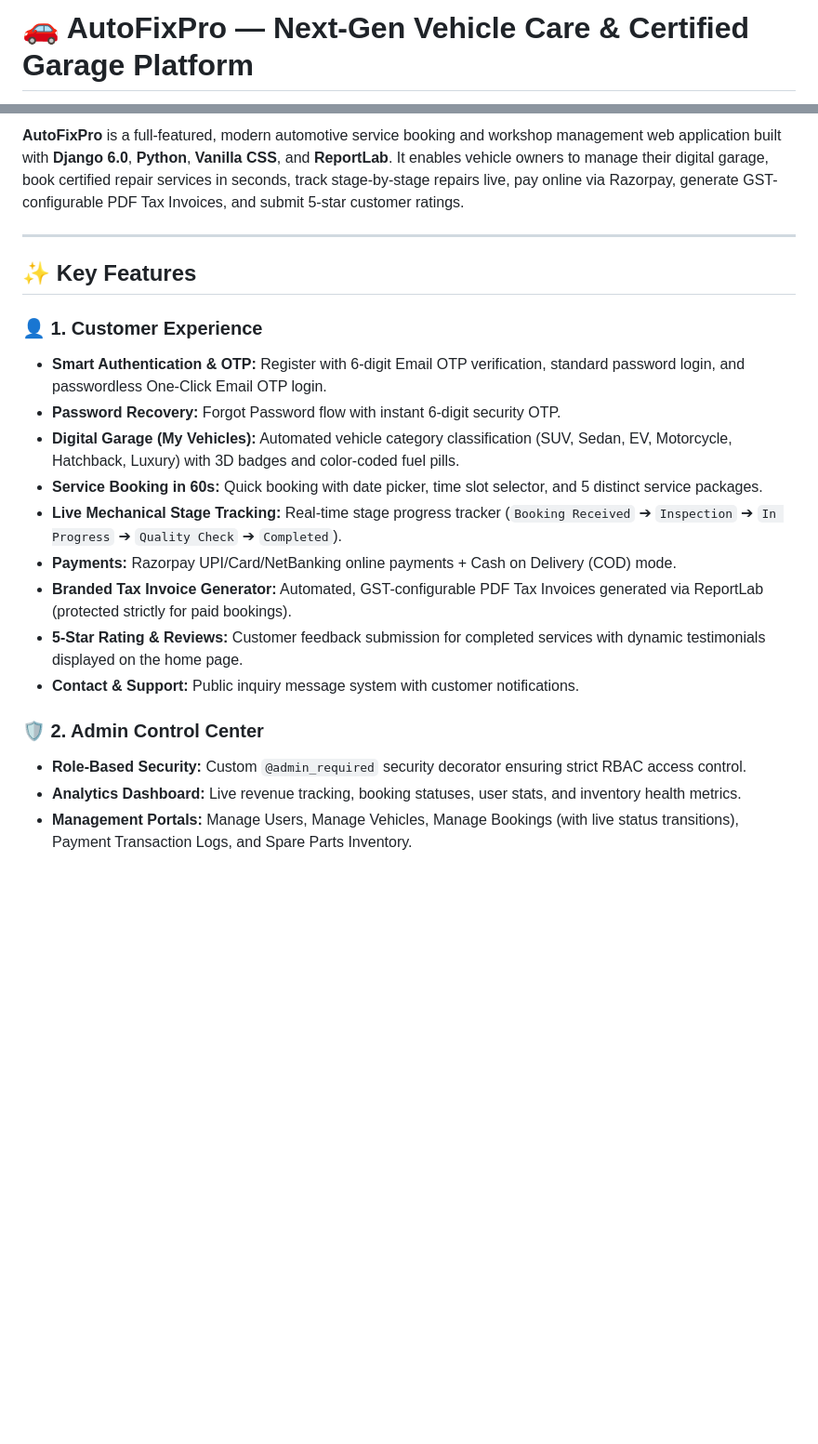
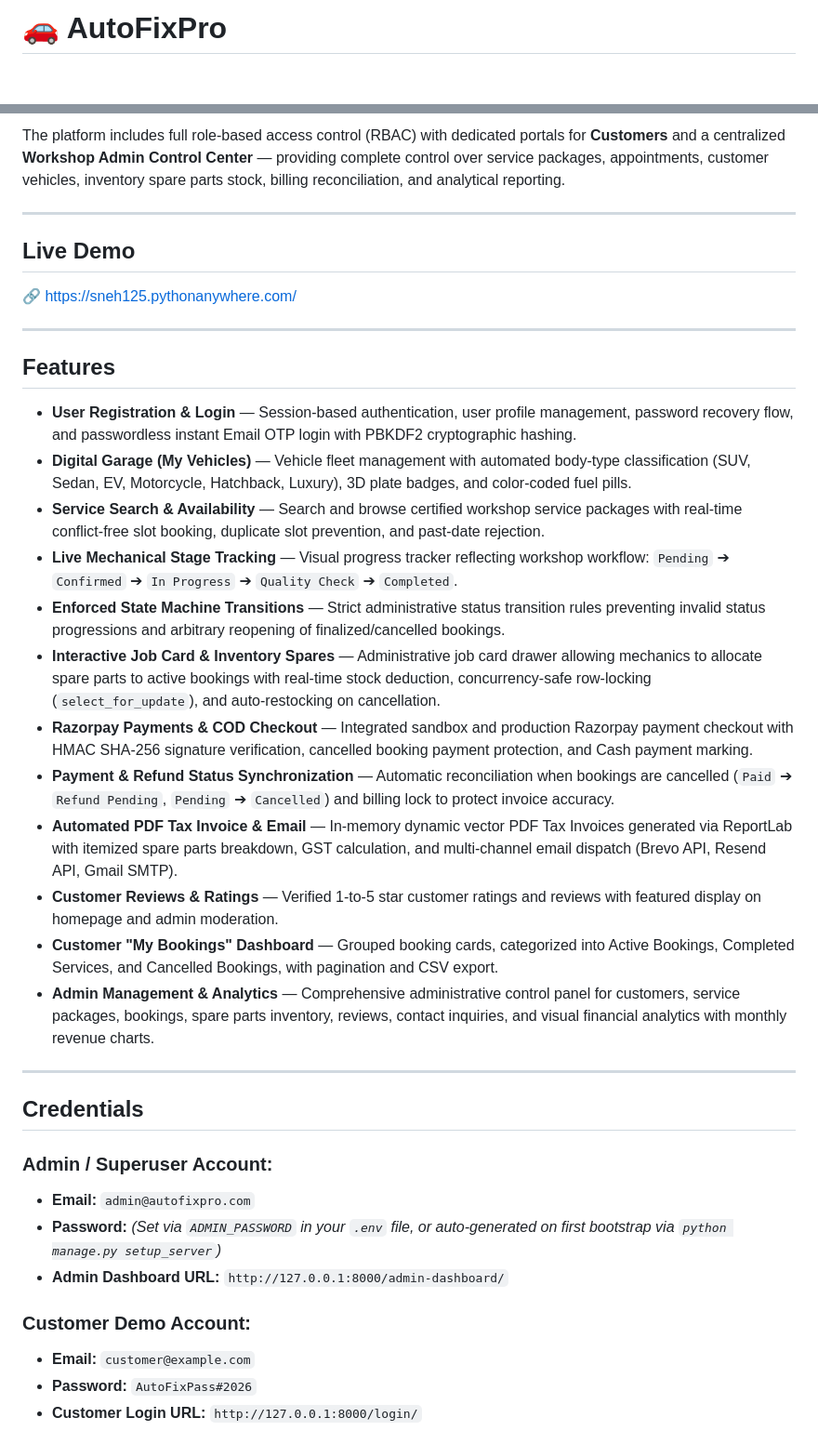
Before and after one commit to sneh125/AutoFixPro, a Markdown page: README.md, 2 parts joined by grey strips. Shown at 93% size. Rendered like a GitHub page; blank space fills up the shorter version.

```diff
--- a/README.md
+++ b/README.md
@@ -1,2 +1,2 @@
-# 🚗 AutoFixPro — Next-Gen Vehicle Care & Certified Garage Platform
+# 🚗 AutoFixPro
 
@@ -4,22 +5,38 @@
 
-**AutoFixPro** is a full-featured, modern automotive service booking and workshop management web application built with **Django 6.0**, **Python**, **Vanilla CSS**, and **ReportLab**. It enables vehicle owners to manage their digital garage, book certified repair services in seconds, track stage-by-stage repairs live, pay online via Razorpay, generate GST-configurable PDF Tax Invoices, and submit 5-star customer ratings.
+The platform includes full role-based access control (RBAC) with dedicated portals for **Customers** and a centralized **Workshop Admin Control Center** — providing complete control over service packages, appointments, customer vehicles, inventory spare parts stock, billing reconciliation, and analytical reporting.
 
 ---
 
-## ✨ Key Features
+## Live Demo
+🔗 [https://sneh125.pythonanywhere.com/](https://sneh125.pythonanywhere.com/)
 
-### 👤 1. Customer Experience
-- **Smart Authentication & OTP:** Register with 6-digit Email OTP verification, standard password login, and passwordless One-Click Email OTP login.
-- **Password Recovery:** Forgot Password flow with instant 6-digit security OTP.
-- **Digital Garage (My Vehicles):** Automated vehicle category classification (SUV, Sedan, EV, Motorcycle, Hatchback, Luxury) with 3D badges and color-coded fuel pills.
-- **Service Booking in 60s:** Quick booking with date picker, time slot selector, and 5 distinct service packages.
-- **Live Mechanical Stage Tracking:** Real-time stage progress tracker (`Booking Received` ➔ `Inspection` ➔ `In Progress` ➔ `Quality Check` ➔ `Completed`).
-- **Payments:** Razorpay UPI/Card/NetBanking online payments + Cash on Delivery (COD) mode.
-- **Branded Tax Invoice Generator:** Automated, GST-configurable PDF Tax Invoices generated via ReportLab (protected strictly for paid bookings).
-- **5-Star Rating & Reviews:** Customer feedback submission for completed services with dynamic testimonials displayed on the home page.
-- **Contact & Support:** Public inquiry message system with customer notifications.
+---
 
-### 🛡️ 2. Admin Control Center
-- **Role-Based Security:** Custom `@admin_required` security decorator ensuring strict RBAC access control.
-- **Analytics Dashboard:** Live revenue tracking, booking statuses, user stats, and inventory health metrics.
-- **Management Portals:** Manage Users, Manage Vehicles, Manage Bookings (with live status transitions), Payment Transaction Logs, and Spare Parts Inventory.
+## Features
+- **User Registration & Login** — Session-based authentication, user profile management, password recovery flow, and passwordless instant Email OTP login with PBKDF2 cryptographic hashing.
+- **Digital Garage (My Vehicles)** — Vehicle fleet management with automated body-type classification (SUV, Sedan, EV, Motorcycle, Hatchback, Luxury), 3D plate badges, and color-coded fuel pills.
+- **Service Search & Availability** — Search and browse certified workshop service packages with real-time conflict-free slot booking, duplicate slot prevention, and past-date rejection.
+- **Live Mechanical Stage Tracking** — Visual progress tracker reflecting workshop workflow: `Pending` ➔ `Confirmed` ➔ `In Progress` ➔ `Quality Check` ➔ `Completed`.
+- **Enforced State Machine Transitions** — Strict administrative status transition rules preventing invalid status progressions and arbitrary reopening of finalized/cancelled bookings.
+- **Interactive Job Card & Inventory Spares** — Administrative job card drawer allowing mechanics to allocate spare parts to active bookings with real-time stock deduction, concurrency-safe row-locking (`select_for_update`), and auto-restocking on cancellation.
+- **Razorpay Payments & COD Checkout** — Integrated sandbox and production Razorpay payment checkout with HMAC SHA-256 signature verification, cancelled booking payment protection, and Cash payment marking.
+- **Payment & Refund Status Synchronization** — Automatic reconciliation when bookings are cancelled (`Paid` ➔ `Refund Pending`, `Pending` ➔ `Cancelled`) and billing lock to protect invoice accuracy.
+- **Automated PDF Tax Invoice & Email** — In-memory dynamic vector PDF Tax Invoices generated via ReportLab with itemized spare parts breakdown, GST calculation, and multi-channel email dispatch (Brevo API, Resend API, Gmail SMTP).
+- **Customer Reviews & Ratings** — Verified 1-to-5 star customer ratings and reviews with featured display on homepage and admin moderation.
+- **Customer "My Bookings" Dashboard** — Grouped booking cards, categorized into Active Bookings, Completed Services, and Cancelled Bookings, with pagination and CSV export.
+- **Admin Management & Analytics** — Comprehensive administrative control panel for customers, service packages, bookings, spare parts inventory, reviews, contact inquiries, and visual financial analytics with monthly revenue charts.
+
+---
+
+## Credentials
+
+### Admin / Superuser Account:
+- **Email:** `admin@autofixpro.com`
+- **Password:** *(Set via `ADMIN_PASSWORD` in your `.env` file, or auto-generated on first bootstrap via `python manage.py setup_server`)*
+- **Admin Dashboard URL:** `http://127.0.0.1:8000/admin-dashboard/`
+
+### Customer Demo Account:
+- **Email:** `customer@example.com`
+- **Password:** `AutoFixPass#2026`
+- **Customer Login URL:** `http://127.0.0.1:8000/login/`
+
```
Also changed, not shown: other parts of README.md (+97 -77 lines).
